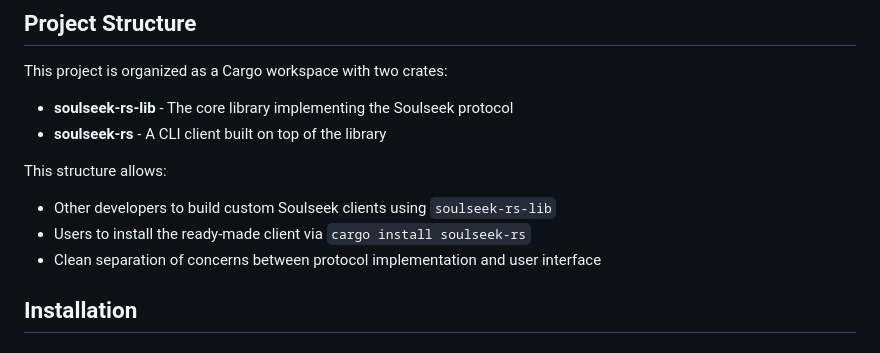
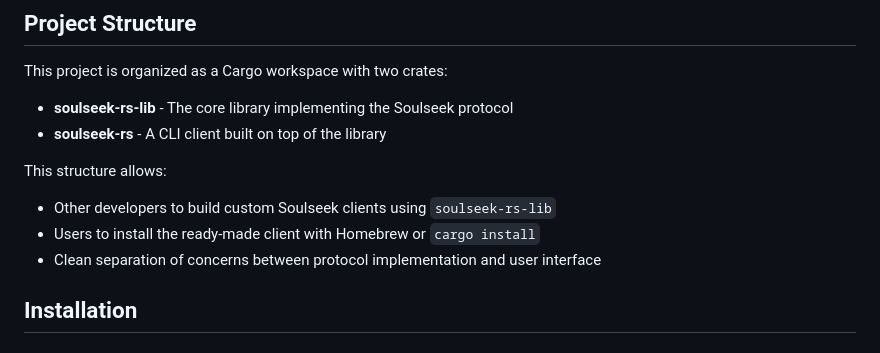
Before and after one commit to michel/soulseek-rs, a Markdown page: README.md, the part around the change. Drawn GitHub-style.

Commit message:
docs: mention Homebrew where the README lists how users install
The project-structure summary still named cargo as the only route.

```diff
--- a/README.md
+++ b/README.md
@@ -71,7 +71,7 @@ This project is organized as a Cargo workspace with two crates:
 This structure allows:
 
 - Other developers to build custom Soulseek clients using `soulseek-rs-lib`
-- Users to install the ready-made client via `cargo install soulseek-rs`
+- Users to install the ready-made client with Homebrew or `cargo install`
 - Clean separation of concerns between protocol implementation and user interface
 
 ## Installation
```
